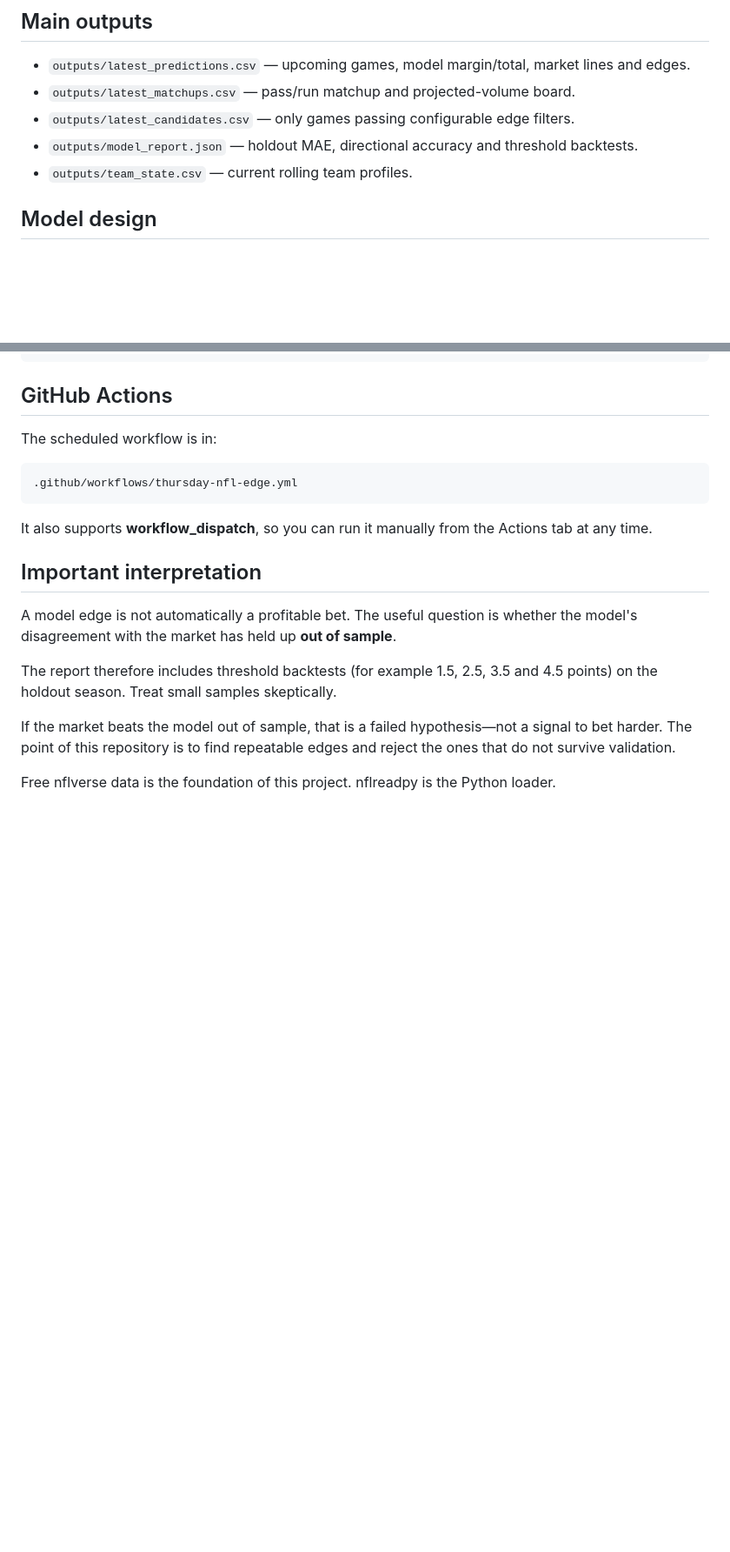
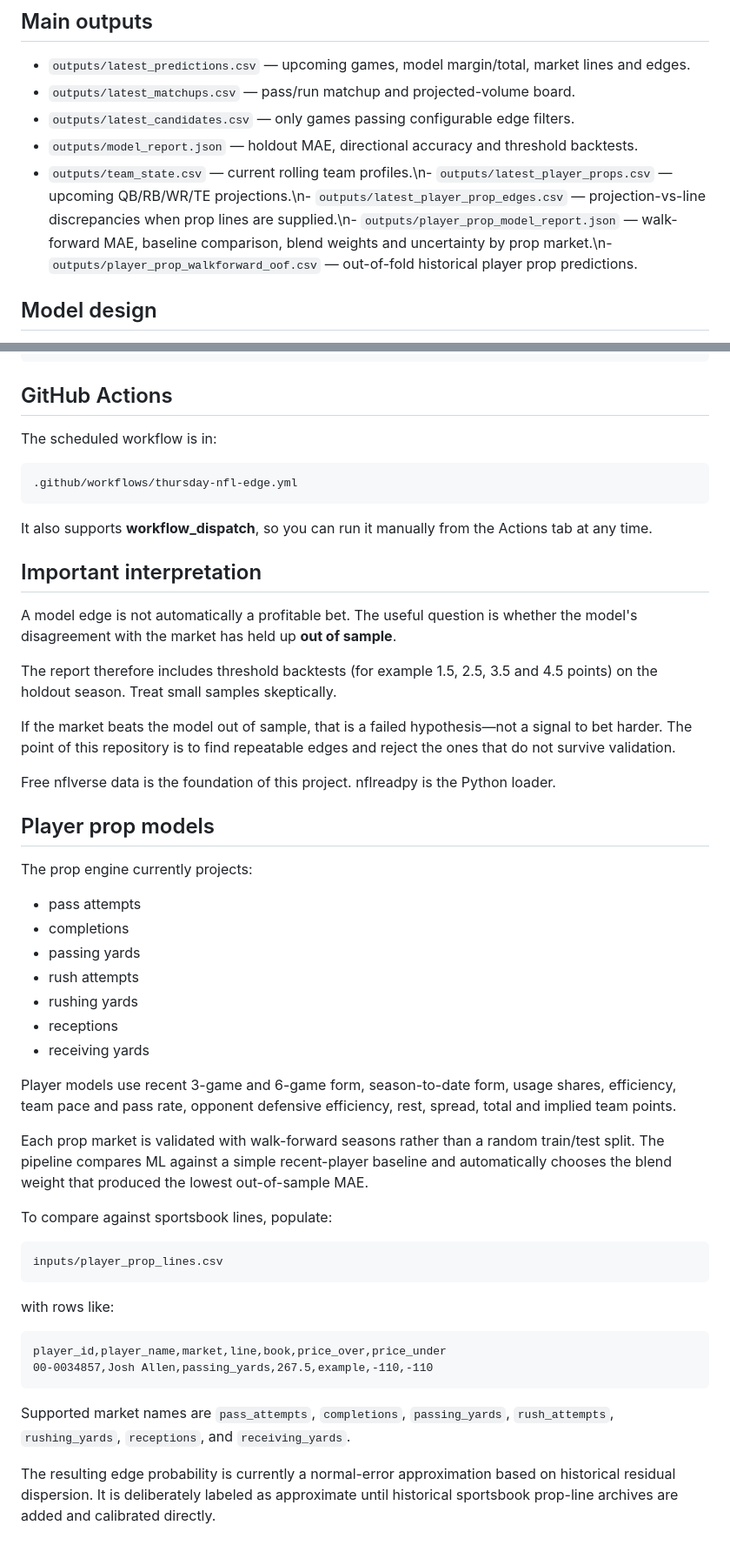
Before and after one commit to csmotherman/NFL-DATA, a Markdown page: README.md, 2 parts joined by grey strips. Shown at 87% size. Drawn GitHub-style; blank space fills up the shorter version.

Commit message:
Document player prop models and line inputs

````diff
--- a/README.md
+++ b/README.md
@@ -24,7 +24,7 @@ The goal is **research and price discovery**, not to force a bet on every game.
 - `outputs/latest_matchups.csv` — pass/run matchup and projected-volume board.
 - `outputs/latest_candidates.csv` — only games passing configurable edge filters.
 - `outputs/model_report.json` — holdout MAE, directional accuracy and threshold backtests.
-- `outputs/team_state.csv` — current rolling team profiles.
+- `outputs/team_state.csv` — current rolling team profiles.\n- `outputs/latest_player_props.csv` — upcoming QB/RB/WR/TE projections.\n- `outputs/latest_player_prop_edges.csv` — projection-vs-line discrepancies when prop lines are supplied.\n- `outputs/player_prop_model_report.json` — walk-forward MAE, baseline comparison, blend weights and uncertainty by prop market.\n- `outputs/player_prop_walkforward_oof.csv` — out-of-fold historical player prop predictions.
 
 ## Model design
 
@@ -93,3 +93,37 @@ The report therefore includes threshold backtests (for example 1.5, 2.5, 3.5 and
 If the market beats the model out of sample, that is a failed hypothesis—not a signal to bet harder. The point of this repository is to find repeatable edges and reject the ones that do not survive validation.
 
 Free nflverse data is the foundation of this project. nflreadpy is the Python loader.
+
+
+## Player prop models
+
+The prop engine currently projects:
+
+- pass attempts
+- completions
+- passing yards
+- rush attempts
+- rushing yards
+- receptions
+- receiving yards
+
+Player models use recent 3-game and 6-game form, season-to-date form, usage shares, efficiency, team pace and pass rate, opponent defensive efficiency, rest, spread, total and implied team points.
+
+Each prop market is validated with walk-forward seasons rather than a random train/test split. The pipeline compares ML against a simple recent-player baseline and automatically chooses the blend weight that produced the lowest out-of-sample MAE.
+
+To compare against sportsbook lines, populate:
+
+```
+inputs/player_prop_lines.csv
+```
+
+with rows like:
+
+```csv
+player_id,player_name,market,line,book,price_over,price_under
+00-0034857,Josh Allen,passing_yards,267.5,example,-110,-110
+```
+
+Supported market names are `pass_attempts`, `completions`, `passing_yards`, `rush_attempts`, `rushing_yards`, `receptions`, and `receiving_yards`.
+
+The resulting edge probability is currently a normal-error approximation based on historical residual dispersion. It is deliberately labeled as approximate until historical sportsbook prop-line archives are added and calibrated directly.
````
